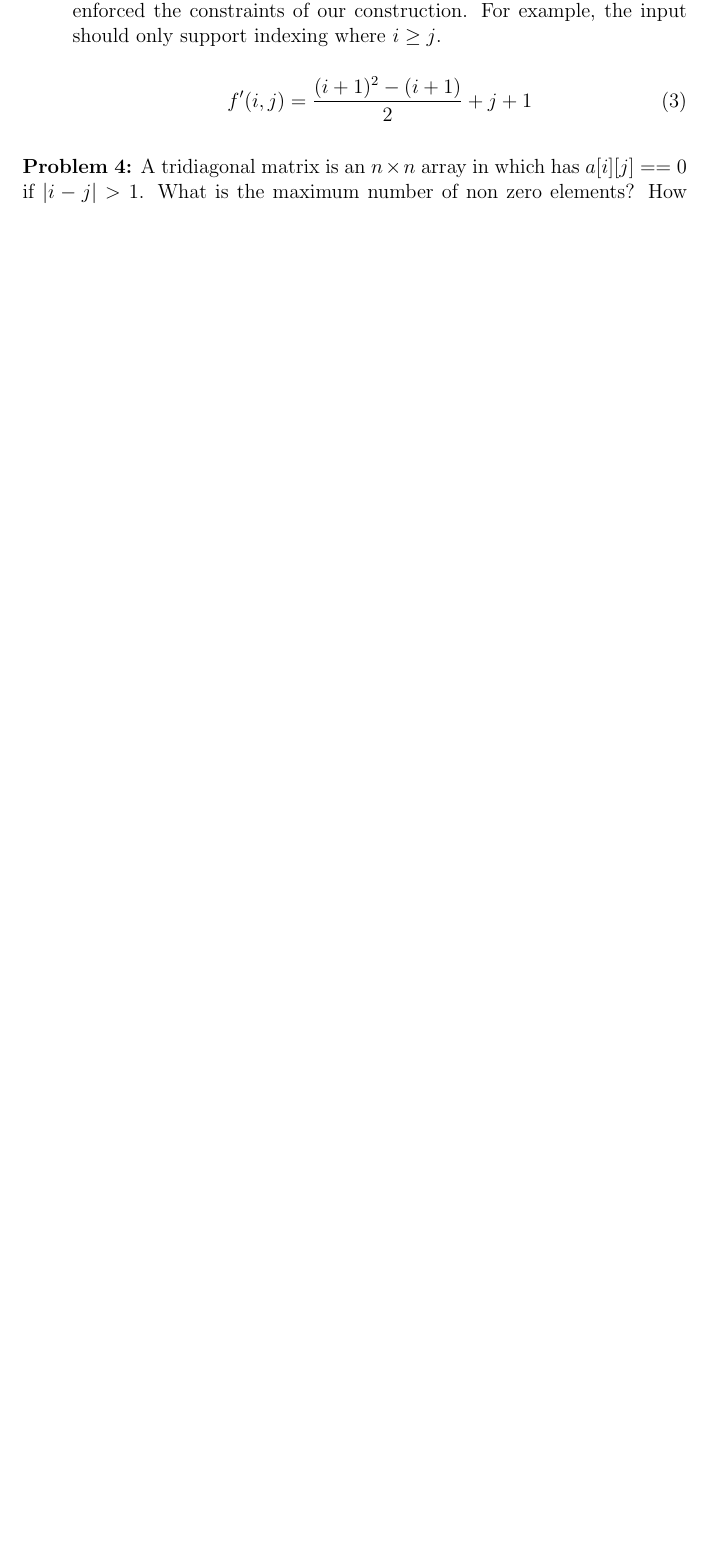
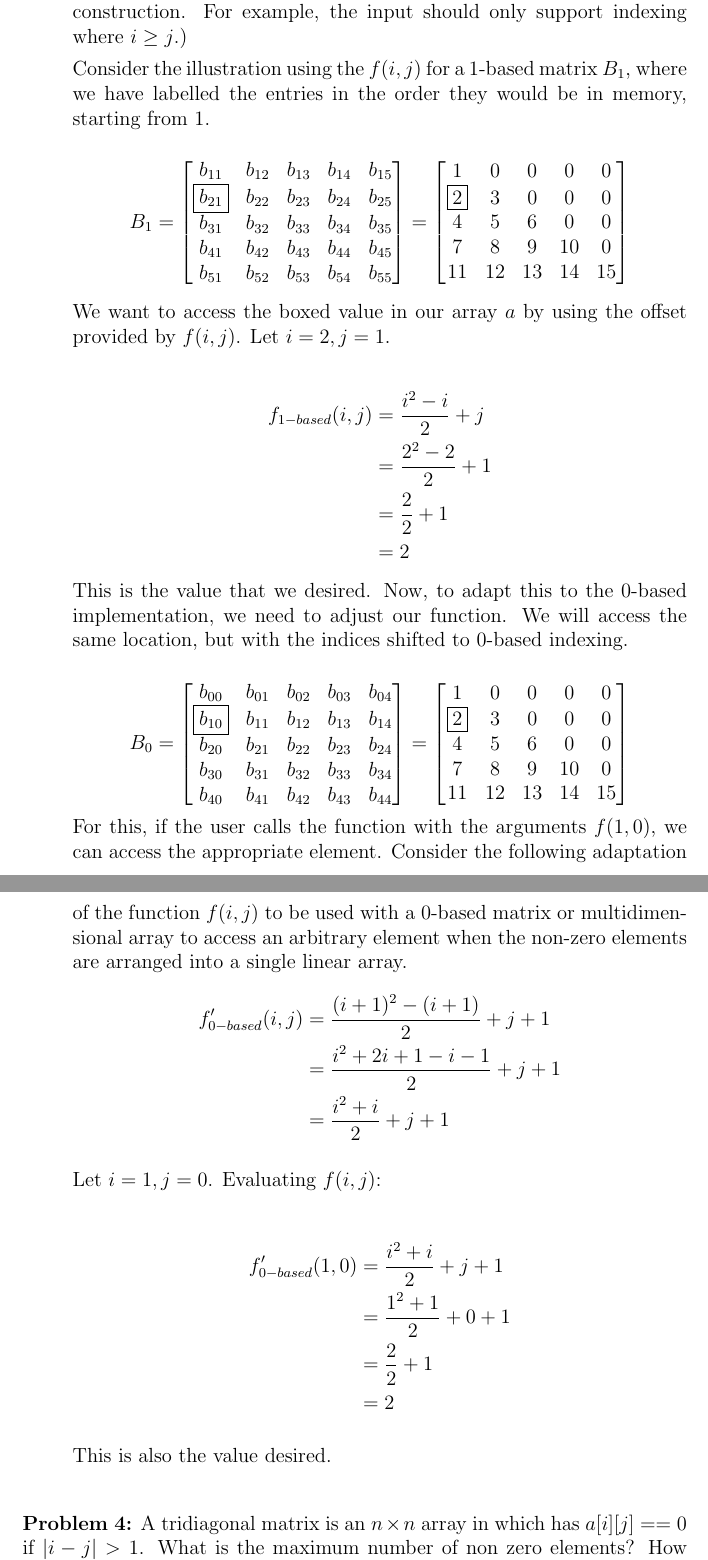
Before and after one commit to jllovet/jhu-en-605-202-su26-data-structures, a LaTeX problem sheet (module-1/assignment-1.tex): part of page 8 of 11 before the commit and two parts of pages 8 and 9 of 12 after it, the two joined at a grey line, cut so that both start at the same text, the shorter picture padded with empty space. Compiled offline with pdfLaTeX.

Commit message:
Add illustrations for 0-based matrices

```diff
--- a/module-1/assignment-1.tex
+++ b/module-1/assignment-1.tex
@@ -270,11 +270,75 @@ To build an intuition for a lower triangular matrix, let's look at a few example
         \end{equation}
 
         In the preceding, the analysis was according to 1-based indexing. In a program that uses 0-based indexing for arrays, the values provided by the caller of the function are $i-1$ and $j-1$. To translate this to the functions that we just developed for determining the position in the array $a$, we must add 1 to $i$ and to $j$.
-        In particular, the function we would need in a program would be the following. Note however, that in a program, we would need to implement input validation that enforced the constraints of our construction. For example, the input should only support indexing where $i \ge j$.
 
-        \begin{equation}
-          f'(i,j) = \frac{(i+1)^2 - (i+1)}{2} + j + 1
-        \end{equation}
+        In particular, the function we would need in a program is $f'(i,j)$, described below. (Note however, that in a real implementation, we would need to include input validation that enforced the constraints of our construction. For example, the input should only support indexing where $i \ge j$.)
+
+        Consider the illustration using the $f(i,j)$ for a 1-based matrix $B_1$, where we have labelled the entries in the order they would be in memory, starting from 1.
+
+        \[
+          B_1 =
+          \begin{bmatrix}
+            b_{11}         & b_{12} & b_{13} & b_{14} & b_{15} \\
+            \boxed{b_{21}} & b_{22} & b_{23} & b_{24} & b_{25} \\
+            b_{31}         & b_{32} & b_{33} & b_{34} & b_{35} \\
+            b_{41}         & b_{42} & b_{43} & b_{44} & b_{45} \\
+            b_{51}         & b_{52} & b_{53} & b_{54} & b_{55} \\
+          \end{bmatrix}
+          =
+          \begin{bmatrix}
+            1         & 0  & 0  & 0  & 0  \\
+            \boxed{2} & 3  & 0  & 0  & 0  \\
+            4         & 5  & 6  & 0  & 0  \\
+            7         & 8  & 9  & 10 & 0  \\
+            11        & 12 & 13 & 14 & 15
+          \end{bmatrix}
+        \]
+
+        We want to access the boxed value in our array $a$ by using the offset provided by $f(i,j)$. Let $i=2,j=1$.
+
+        \begin{align*}
+          f_{1-based}(i,j) & = \frac{i^2 - i}{2} + j \\
+                           & = \frac{2^2 - 2}{2} + 1 \\
+                           & = \frac{2}{2} + 1       \\
+                           & = 2
+        \end{align*}
+        This is the value that we desired. Now, to adapt this to the 0-based implementation, we need to adjust our function. We will access the same location, but with the indices shifted to 0-based indexing.
+
+        \[
+          B_0 =
+          \begin{bmatrix}
+            b_{00}         & b_{01} & b_{02} & b_{03} & b_{04} \\
+            \boxed{b_{10}} & b_{11} & b_{12} & b_{13} & b_{14} \\
+            b_{20}         & b_{21} & b_{22} & b_{23} & b_{24} \\
+            b_{30}         & b_{31} & b_{32} & b_{33} & b_{34} \\
+            b_{40}         & b_{41} & b_{42} & b_{43} & b_{44} \\
+          \end{bmatrix}
+          =
+          \begin{bmatrix}
+            1         & 0  & 0  & 0  & 0  \\
+            \boxed{2} & 3  & 0  & 0  & 0  \\
+            4         & 5  & 6  & 0  & 0  \\
+            7         & 8  & 9  & 10 & 0  \\
+            11        & 12 & 13 & 14 & 15
+          \end{bmatrix}
+        \]
+        For this, if the user calls the function with the arguments $f(1,0)$, we can access the appropriate element. Consider the following adaptation of the function $f(i,j)$ to be used with a 0-based matrix or multidimensional array to access an arbitrary element when the non-zero elements are arranged into a single linear array.
+        \begin{align*}
+          f'_{0-based}(i,j) & = \frac{(i+1)^2 - (i+1)}{2} + j + 1      \\
+                            & = \frac{i^2 + 2i + 1 - i - 1}{2} + j + 1 \\
+                            & = \frac{i^2 + i}{2} + j + 1
+        \end{align*}
+
+        Let $i = 1, j = 0$. Evaluating $f(i,j)$:
+
+        \begin{align*}
+          f'_{0-based}(1,0) & = \frac{i^2 + i}{2} + j + 1 \\
+                            & = \frac{1^2 + 1}{2} + 0 + 1 \\
+                            & = \frac{2}{2} + 1 \\
+                            & = 2
+        \end{align*}
+
+        This is also the value desired.
 
 \end{enumerate}
 
```
